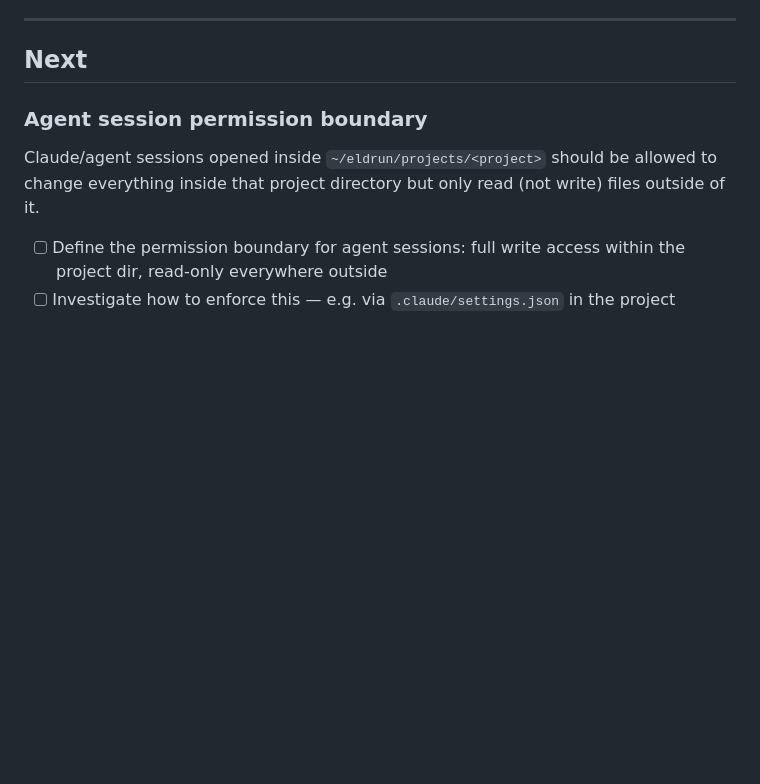
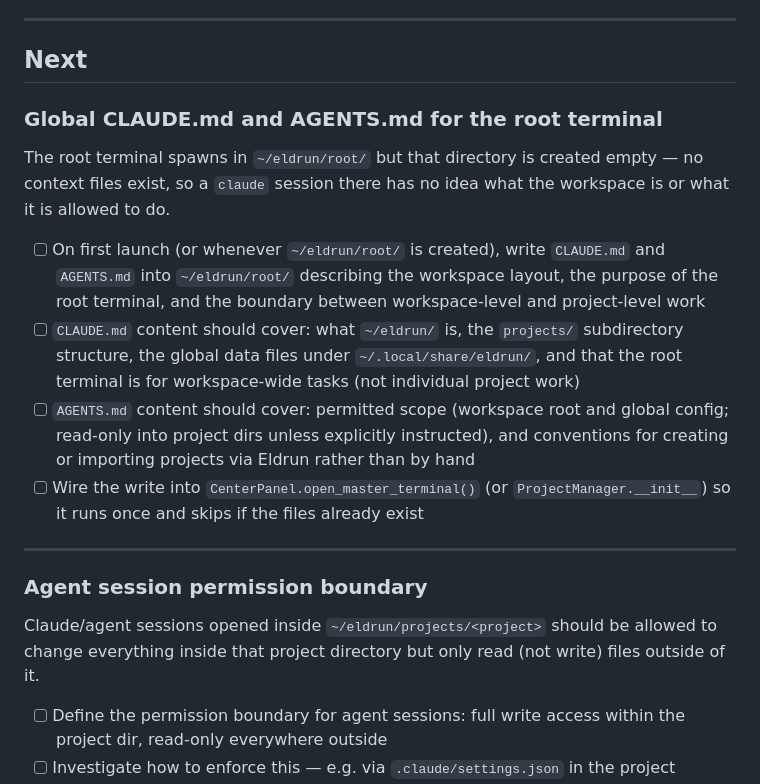
Before and after one commit to fseiffarth/ProjectEldrun, a Markdown page: TODO.md, the part around the change. GitHub-like rendering; blank space fills up the shorter version.

Commit message:
Add todo: write global CLAUDE.md and AGENTS.md for root terminal
Co-Authored-By: Claude Sonnet 4.6 <noreply@anthropic.com>

```diff
--- a/TODO.md
+++ b/TODO.md
@@ -170,6 +170,17 @@
 ---
 
 ## Next
+
+### Global CLAUDE.md and AGENTS.md for the root terminal
+
+The root terminal spawns in `~/eldrun/root/` but that directory is created empty — no context files exist, so a `claude` session there has no idea what the workspace is or what it is allowed to do.
+
+- [ ] On first launch (or whenever `~/eldrun/root/` is created), write `CLAUDE.md` and `AGENTS.md` into `~/eldrun/root/` describing the workspace layout, the purpose of the root terminal, and the boundary between workspace-level and project-level work
+- [ ] `CLAUDE.md` content should cover: what `~/eldrun/` is, the `projects/` subdirectory structure, the global data files under `~/.local/share/eldrun/`, and that the root terminal is for workspace-wide tasks (not individual project work)
+- [ ] `AGENTS.md` content should cover: permitted scope (workspace root and global config; read-only into project dirs unless explicitly instructed), and conventions for creating or importing projects via Eldrun rather than by hand
+- [ ] Wire the write into `CenterPanel.open_master_terminal()` (or `ProjectManager.__init__`) so it runs once and skips if the files already exist
+
+---
 
 ### Agent session permission boundary
 
```
